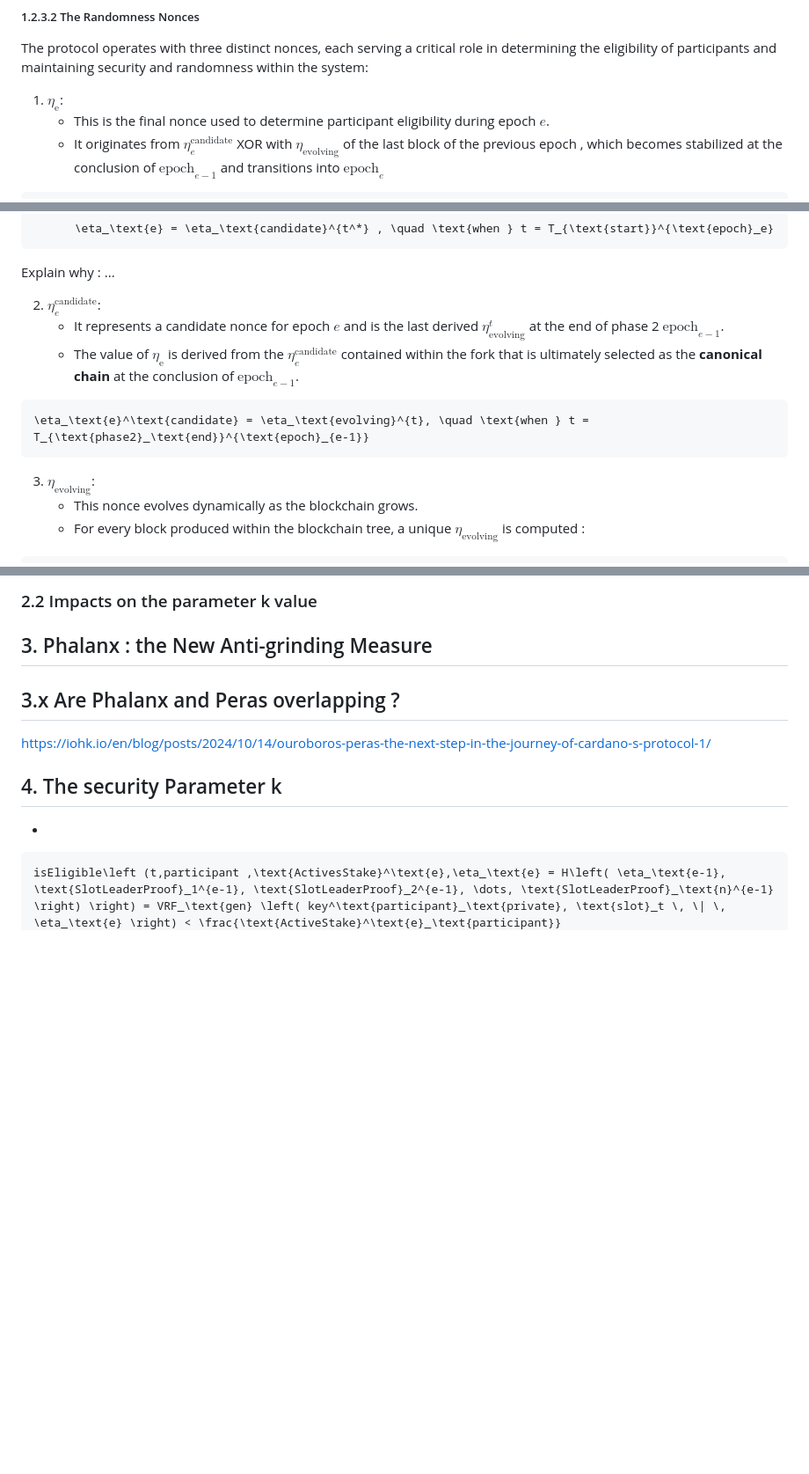
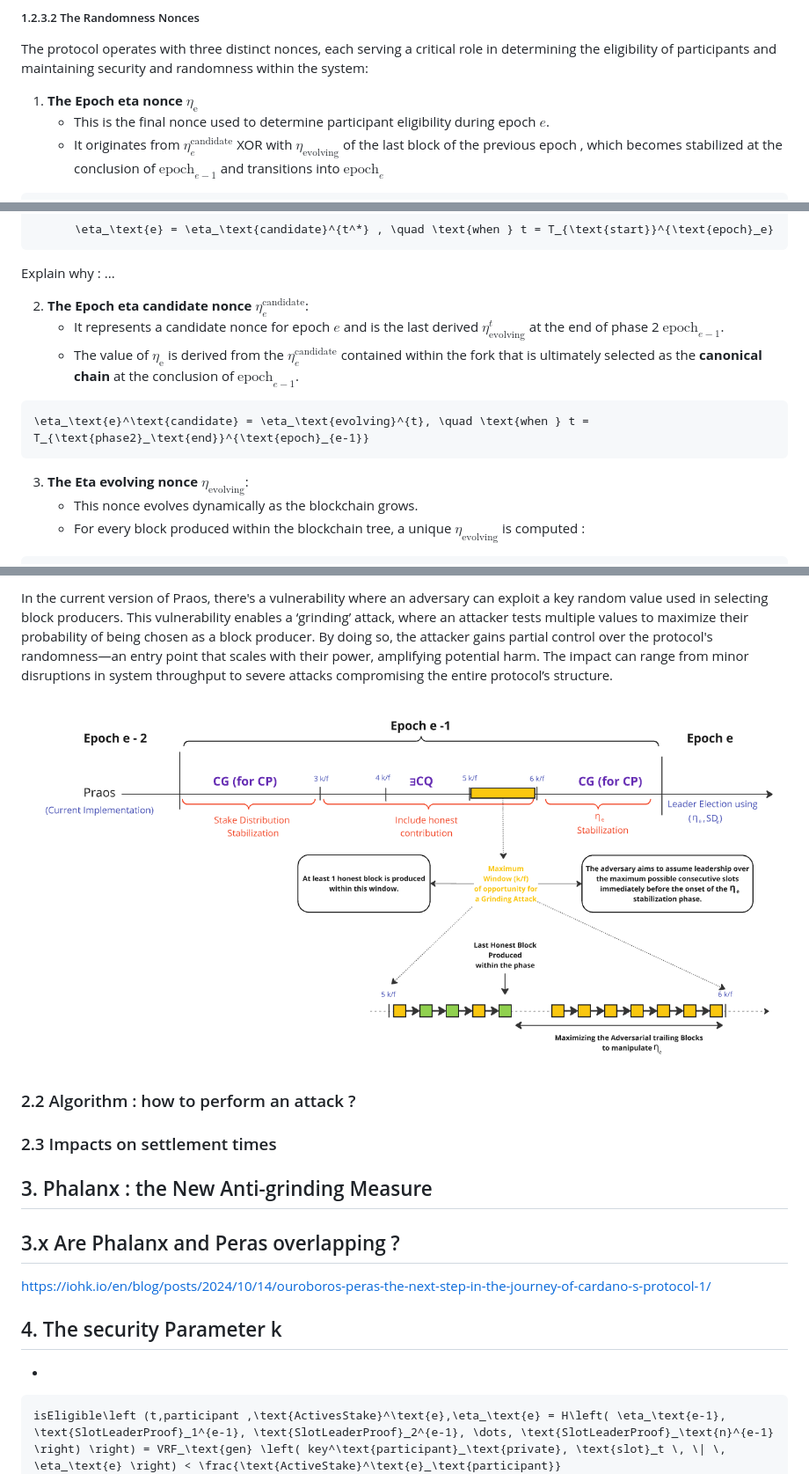
Before and after one commit to input-output-hk/ouroboros-phalanx-protocol, a Markdown page: CIP/Readme.md, 3 parts joined by grey strips. Shown: that part at 88% size. Rendered like a GitHub page; pictures changed too: CIP/image-1.png (added); folded sections open; blank space fills up the shorter version.

````diff
--- a/CIP/Readme.md
+++ b/CIP/Readme.md
@@ -322,7 +326,7 @@ isEligible\left (t,participant ,\text{ActivesStake}^\text{e},\eta_\text{e}\right
 
 The protocol operates with three distinct nonces, each serving a critical role in determining the eligibility of participants and maintaining security and randomness within the system:
 
-1. **$`\eta_\text{e}`$**:
+1. **The Epoch eta nonce $`\eta_\text{e}`$**
    - This is the final nonce used to determine participant eligibility during epoch $`e`$.
    - It originates from $`\eta_e^\text{candidate}`$ XOR with $`\eta_\text{evolving}`$ of the last block of the previous epoch , which becomes stabilized at the conclusion of $`\text{epoch}_{e-1}`$ and transitions into $`\text{epoch}_e`$
 
@@ -340,7 +344,7 @@ The protocol operates with three distinct nonces, each serving a critical role i
   </p>
 </details>
 
-2. **$`\eta_e^\text{candidate}`$**:
+2. **The Epoch eta candidate nonce $`\eta_e^\text{candidate}`$**:
    - It represents a candidate nonce for epoch $`e`$ and is the last derived  $`\eta_\text{evolving}^{t}`$ at the end of phase 2 $`\text{epoch}_{e-1}`$.
    - The value of $`\eta_\text{e}`$ is derived from the $`\eta_e^\text{candidate}`$ contained within the fork that is ultimately selected as the **canonical chain** at the conclusion of $`\text{epoch}_{e-1}`$.
 
@@ -348,7 +352,7 @@ The protocol operates with three distinct nonces, each serving a critical role i
 \eta_\text{e}^\text{candidate} = \eta_\text{evolving}^{t}, \quad \text{when } t = T_{\text{phase2}_\text{end}}^{\text{epoch}_{e-1}}
 ```
 
-3. **$`\eta_\text{evolving}`$**:
+3. **The Eta evolving nonce $`\eta_\text{evolving}`$**:
    - This nonce evolves dynamically as the blockchain grows.
    - For every block produced within the blockchain tree, a unique $`\eta_\text{evolving}`$ is computed :
 
@@ -462,5 +477,12 @@ Eventually, one branch of the fork will outpace the other (since more miners wil
 
-### 2.2 Impacts on the parameter k value
+In the current version of Praos, there's a vulnerability where an adversary can exploit a key random value used in selecting block producers. This vulnerability enables a ‘grinding’ attack, where an attacker tests multiple values to maximize their probability of being chosen as a block producer. By doing so, the attacker gains partial control over the protocol's randomness—an entry point that scales with their power, amplifying potential harm. The impact can range from minor disruptions in system throughput to severe attacks compromising the entire protocol’s structure.
+
+
+![alt text](image-1.png)
+
+### 2.2 Algorithm : how to perform an attack ?
+
+### 2.3 Impacts on settlement times
 
 ## 3. Phalanx : the New Anti-grinding Measure
 
````
Also changed, not shown: other parts of CIP/Readme.md (+37 -17 lines), CIP/image.png (added), CIP/settlement_bounds.png (added).
